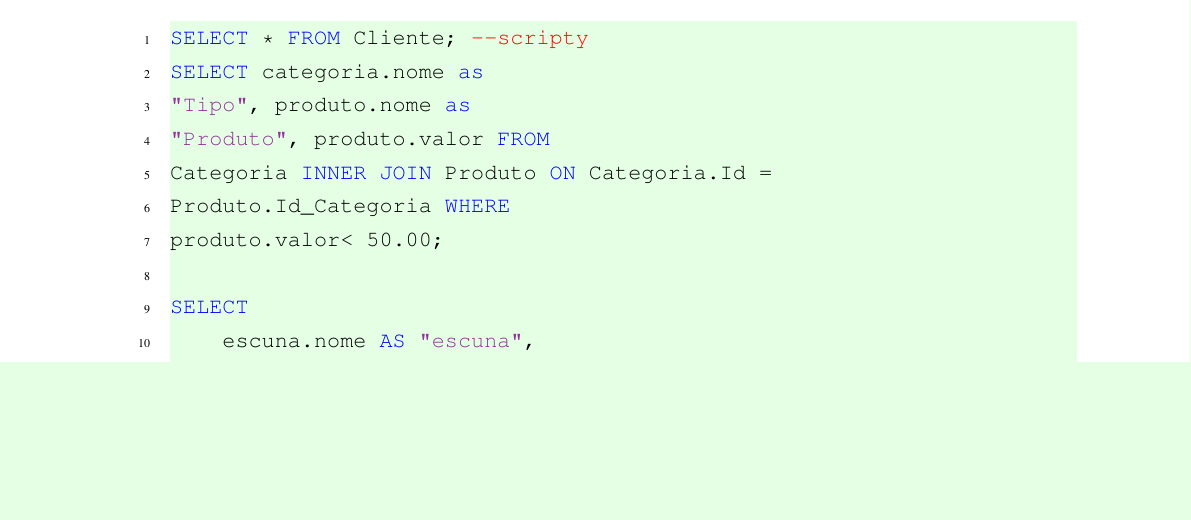
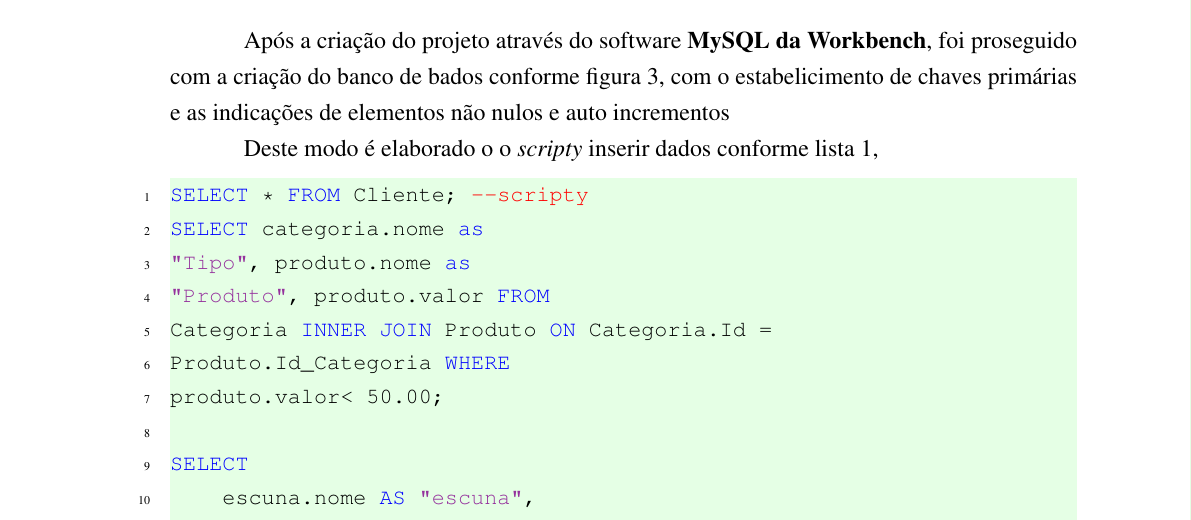
Before and after one commit to ENGENHARIA-DE-SOFTWARE-UNOPAR/database_and_data_development, a LaTeX document (main.tex, which reads text/write.tex): part of page 7 of 9, cut at the place of the change, the shorter picture padded with empty space. The pictures show the PDF file main.pdf that the author committed with the source.

Commit message:
update relatorio

```diff
--- a/text/write.tex
+++ b/text/write.tex
@@ -51,6 +51,10 @@
 \newpage
 
 \section{Método}
+\par Após a criação do projeto através do software \textbf{MySQL da Workbench}, foi proseguido com a criação do banco de bados conforme figura \ref{fig:DER}, com o estabelicimento de chaves primárias e as indicações de elementos não nulos e auto incrementos
+
+
+\par Deste modo é elaborado o o \textit{scripty} inserir dados conforme lista \ref{cod:inserir},
 
 \lstinputlisting[caption={inserir.sql}, label={cod:inserir}]{inserir.sql}
 
```
Also changed, not shown: main.pdf.
